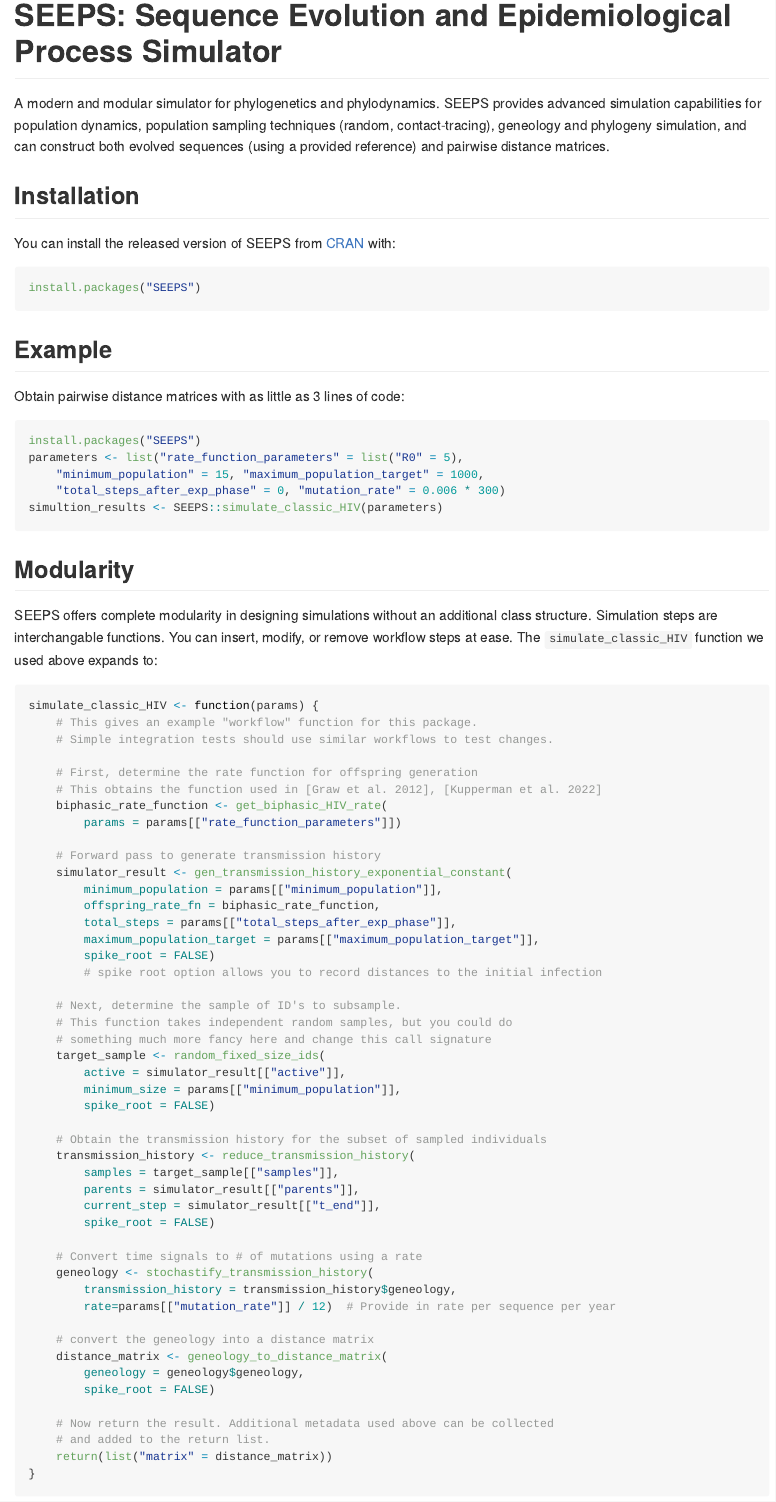
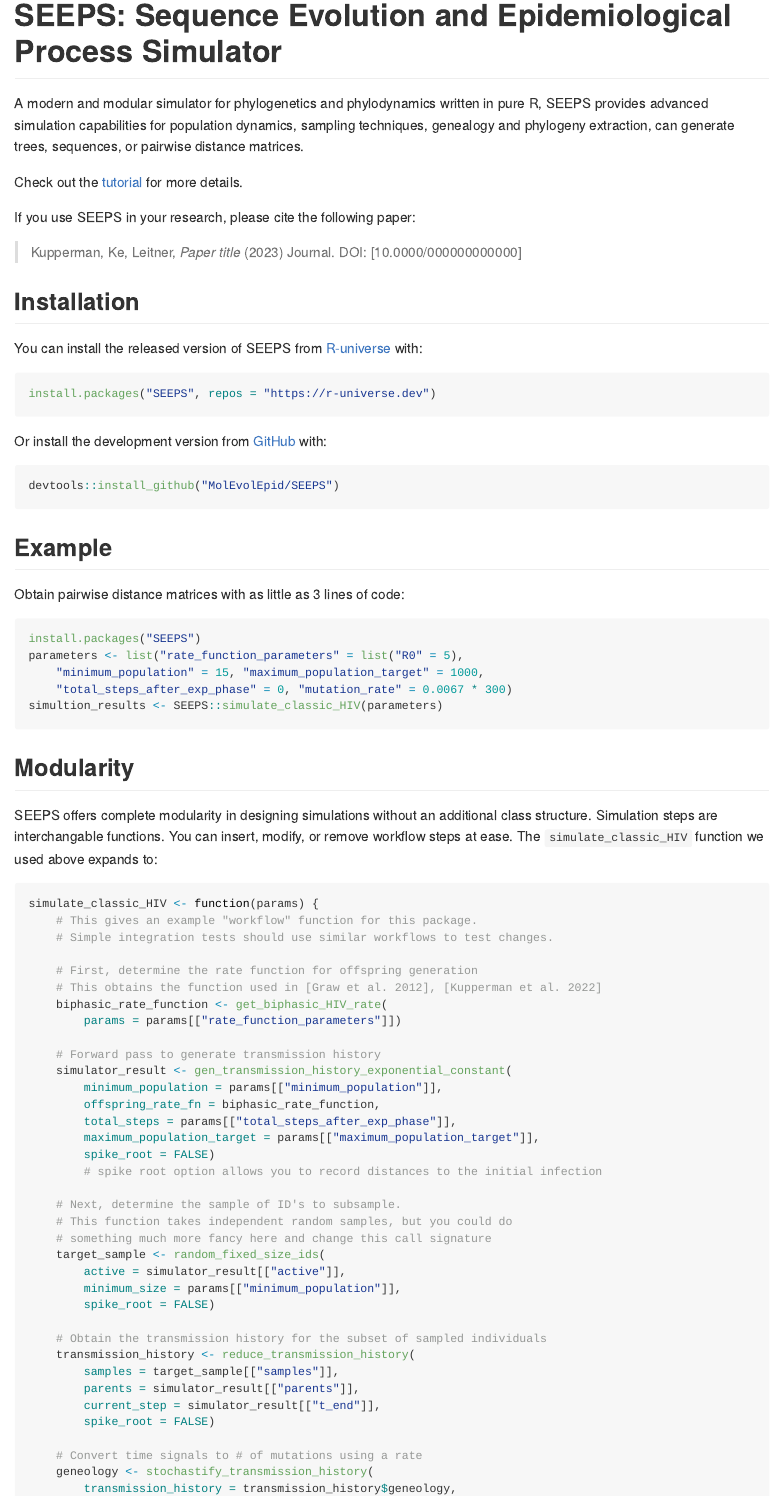
Before and after one commit to MolEvolEpid/SEEPS, an R Markdown document (README.Rmd): the page in a window 1100 px wide, from its top. Rendered offline with R 4.5, knitr and Pandoc, with nearby package versions.

Commit message:
Update metadata

````diff
--- a/README.Rmd
+++ b/README.Rmd
@@ -17,16 +17,26 @@
 <!-- badges: start -->
 <!-- badges: end -->
 
-A modern and modular simulator for phylogenetics and phylodynamics. SEEPS provides advanced simulation capabilities for population dynamics, population sampling techniques (random, contact-tracing), geneology and phylogeny simulation, and can construct both evolved sequences (using a provided reference) and pairwise distance matrices.
+A modern and modular simulator for phylogenetics and phylodynamics written in pure R, SEEPS provides advanced simulation capabilities for population dynamics, sampling techniques, genealogy and phylogeny extraction, can generate trees, sequences, or pairwise distance matrices.
 
-<!-- One short paragraph about simulation -->
+Check out the [tutorial](https://mol-evo-epid.github.io/SEEPS/articles/SEEPS.html) for more details.
+
+If you use SEEPS in your research, please cite the following paper:
+
+> Kupperman, Ke, Leitner, _Paper title_ (2023) Journal. DOI: [10.0000/000000000000]
 
 ## Installation
 
-You can install the released version of SEEPS from [CRAN](https://CRAN.R-project.org) with:
+You can install the released version of SEEPS from [R-universe](https://r-universe.dev/) with:
+
 
 ``` r
-install.packages("SEEPS")
+install.packages("SEEPS", repos = "https://r-universe.dev")
+```
+
+Or install the development version from [GitHub](https://github.com/MolEvolEpid) with:
+``` r
+devtools::install_github("MolEvolEpid/SEEPS")
 ```
 
 ## Example
@@ -37,7 +47,7 @@
 install.packages("SEEPS")
 parameters <- list("rate_function_parameters" = list("R0" = 5),
     "minimum_population" = 15, "maximum_population_target" = 1000,
-    "total_steps_after_exp_phase" = 0, "mutation_rate" = 0.006 * 300)
+    "total_steps_after_exp_phase" = 0, "mutation_rate" = 0.0067 * 300)
 simultion_results <- SEEPS::simulate_classic_HIV(parameters)
 ```
 
````
Also changed, not shown: 3 other files.
